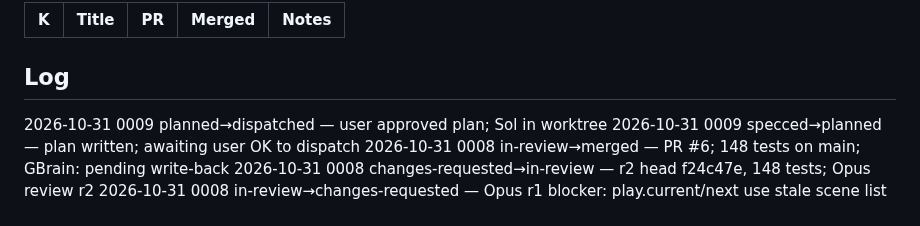
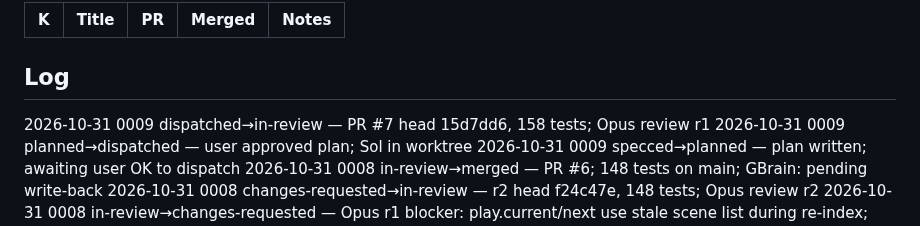
Before and after one commit to pepperhorn/ableton-control, a Markdown page: docs/wip/LEDGER.md, the part around one of its changes. Drawn GitHub-style.

Commit message:
docs: ledger 0009 in review
Co-Authored-By: Claude Opus 5.5 <noreply@anthropic.com>

```diff
--- a/docs/wip/LEDGER.md
+++ b/docs/wip/LEDGER.md
@@ -26,6 +26,7 @@ Next ID: 0010
 
 ## Log
 <!-- One line per status change, newest first: YYYY-MM-DD NNNN old→new — note -->
+2026-10-31 0009 dispatched→in-review — PR #7 head 15d7dd6, 158 tests; Opus review r1
 2026-10-31 0009 planned→dispatched — user approved plan; Sol in worktree
 2026-10-31 0009 specced→planned — plan written; awaiting user OK to dispatch
 2026-10-31 0008 in-review→merged — PR #6; 148 tests on main; GBrain: pending write-back
```
Also changed, not shown: other parts of docs/wip/LEDGER.md (+1 -1 lines).
